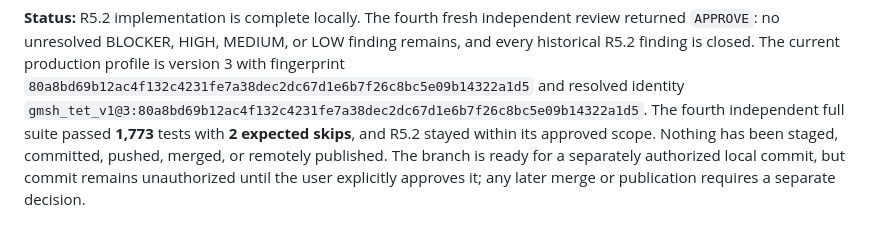
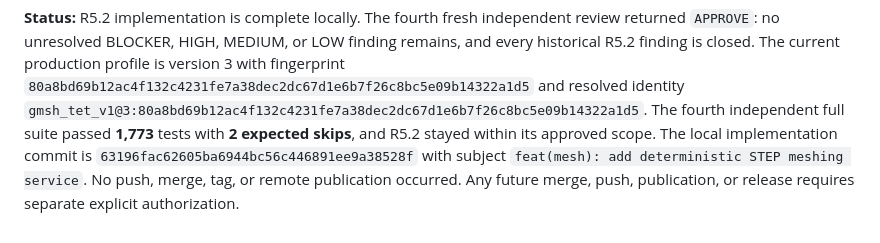
Before and after one commit to jrHoss/sim-intent, a Markdown page: NOW.md, the part around the change. Drawn GitHub-style.

```diff
--- a/NOW.md
+++ b/NOW.md
@@ -19,8 +19,8 @@ production profile is version 3 with fingerprint
 resolved identity
 `gmsh_tet_v1@3:80a8bd69b12ac4f132c4231fe7a38dec2dc67d1e6b7f26c8bc5e09b14322a1d5`.
 The fourth independent full suite passed **1,773** tests with **2 expected
-skips**, and R5.2 stayed within its approved scope. Nothing has been staged,
-committed, pushed, merged, or remotely published. The branch is ready for a
-separately authorized local commit, but commit remains unauthorized until the
-user explicitly approves it; any later merge or publication requires a
-separate decision.
+skips**, and R5.2 stayed within its approved scope. The local implementation
+commit is `63196fac62605ba6944bc56c446891ee9a38528f` with subject
+`feat(mesh): add deterministic STEP meshing service`. No push, merge, tag, or
+remote publication occurred. Any future merge, push, publication, or release
+requires separate explicit authorization.
```
Also changed, not shown: PROGRESS_TECHNICAL_PREVIEW.md (+47 -0 lines).
